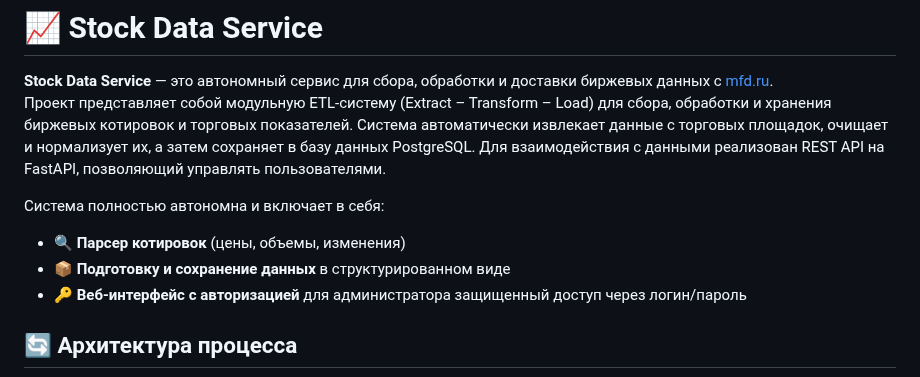
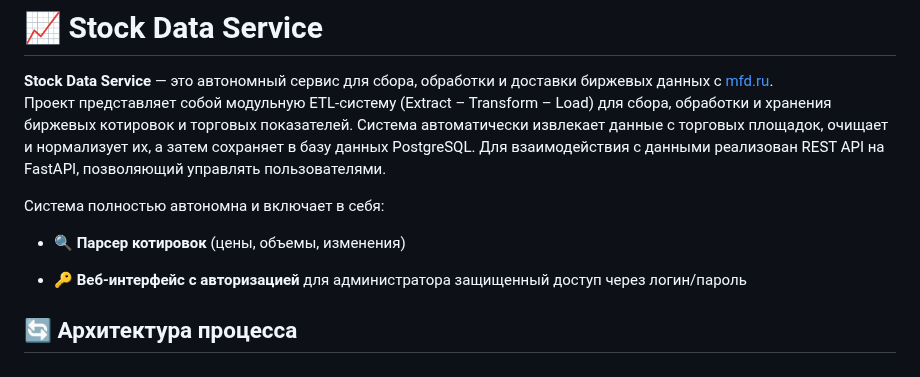
Before and after one commit to fetgrigory/Stock-Data-Service, a Markdown page: README.md, the part around the change. GitHub-like rendering.

````diff
--- a/README.md
+++ b/README.md
@@ -6,7 +6,7 @@
 
 Система полностью автономна и включает в себя:
 - 🔍 **Парсер котировок** (цены, объемы, изменения)
-- 📦 **Подготовку и сохранение данных** в структурированном виде
+
 - 🔑 **Веб-интерфейс с авторизацией** для администратора защищенный доступ через логин/пароль
 ## 🔄 Архитектура процесса
 ```mermaid
````
